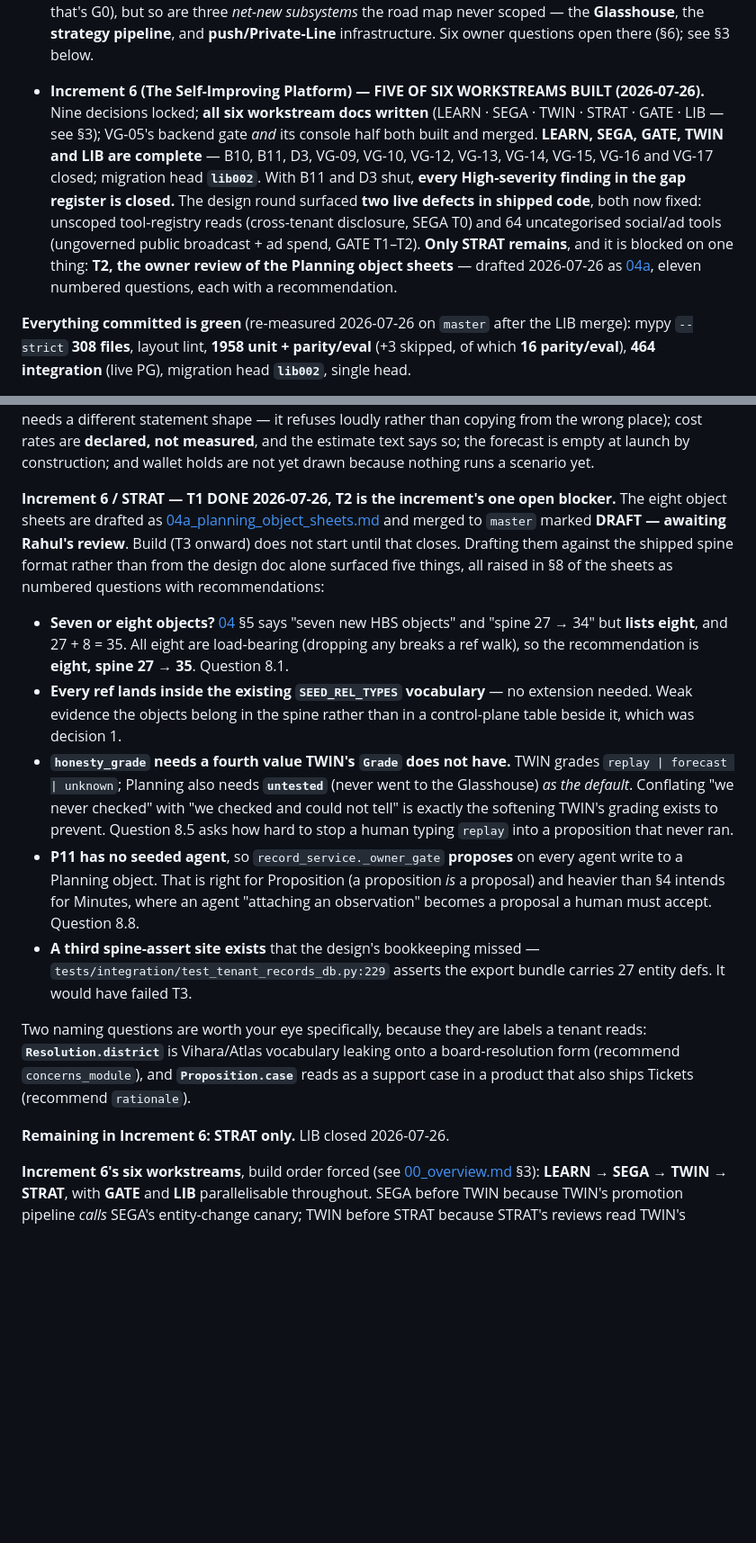
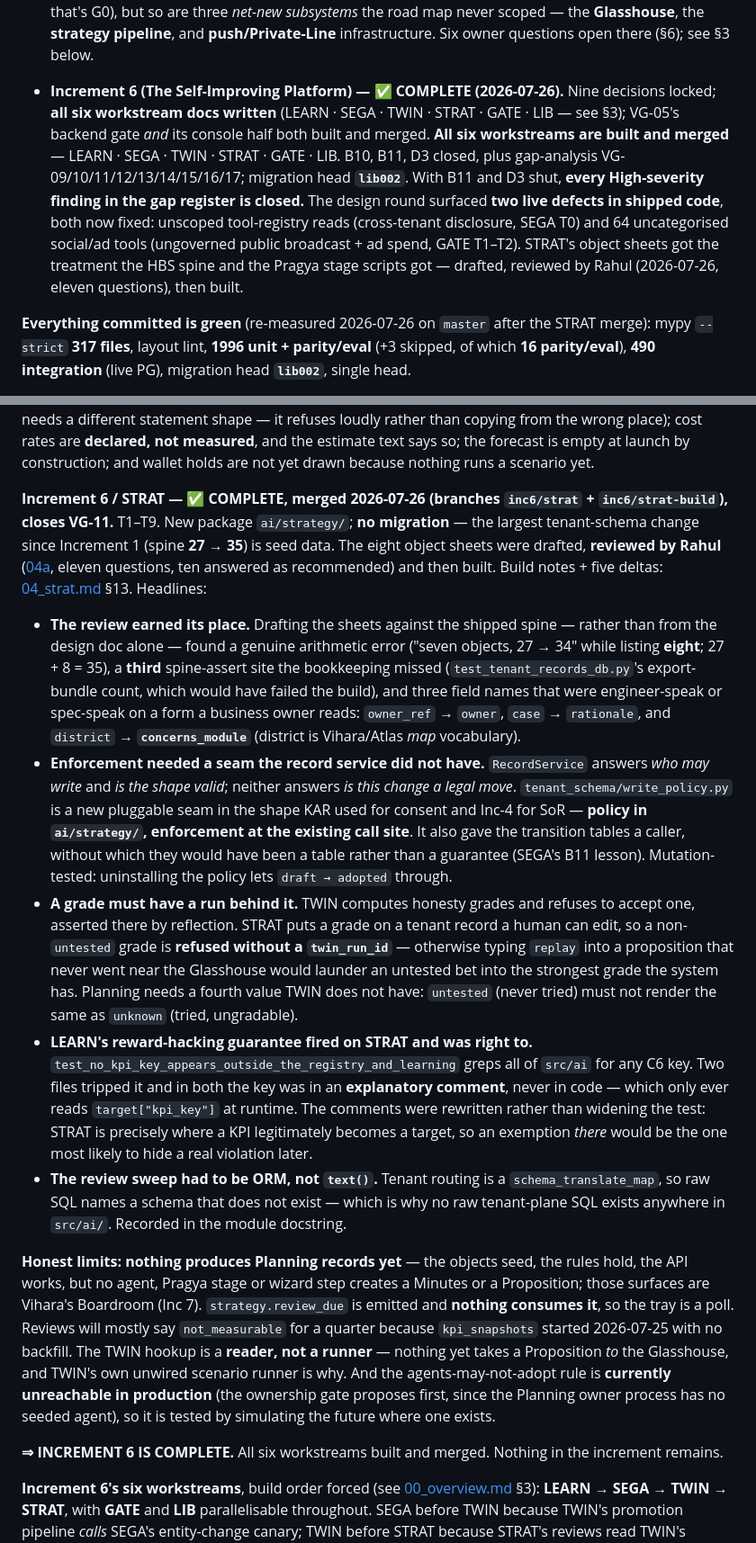
Before and after one commit to gondolerahul/hb-proto-3, a Markdown page: docs/product-road-map/HANDOFF.md, 2 parts joined by grey strips. Shown at 90% size. Rendered like a GitHub page; blank space fills up the shorter version.

Commit message:
docs(inc6): Increment 6 complete — STRAT recorded in the overview and HANDOFF
All six workstreams built and merged. Overview to v2.0; HANDOFF's TL;DR,
gate counts, §3 build record, register status and orientation paragraph
moved to the post-STRAT state: 317 typecheck / 1996 unit+parity / 490
integration / lib002.

Two conventions added to §5, both earned by STRAT: tenant-plane queries
must be ORM rather than text() (the schema_translate_map means raw SQL
names a schema that does not exist), and a domain rule needs a seam
rather than a branch in the record service.

Orientation paragraph now points at what is actually next -- voice
go-live as a hard G3 prerequisite with no owner, and Increment 7 having
a ratified spec but no clarifying round or workstream decomposition.

Co-Authored-By: Claude Opus 5 <noreply@anthropic.com>

```diff
--- a/docs/product-road-map/HANDOFF.md
+++ b/docs/product-road-map/HANDOFF.md
@@ -23,7 +23,7 @@
 
 * **GENUI backend gap analysis — ✅ WRITTEN (2026-07-24):** the ratified Vihara spec walked against the shipped code — **23 backend gaps + 12 road-map gaps** in [increment-6/00a_genui_backend_gap_analysis.md](./increment-6/00a_genui_backend_gap_analysis.md). Headline: the rendering substrate is 100% absent (expected, that's G0), but so are three *net-new subsystems* the road map never scoped — the **Glasshouse**, the **strategy pipeline**, and **push/Private-Line** infrastructure. Six owner questions open there (§6); see §3 below.
 
-* **Increment 6 (The Self-Improving Platform) — FIVE OF SIX WORKSTREAMS BUILT (2026-07-26).** Nine decisions locked; **all six workstream docs written** (LEARN · SEGA · TWIN · STRAT · GATE · LIB — see §3); VG-05's backend gate *and* its console half both built and merged. **LEARN, SEGA, GATE, TWIN and LIB are complete** — B10, B11, D3, VG-09, VG-10, VG-12, VG-13, VG-14, VG-15, VG-16 and VG-17 closed; migration head **`lib002`**. With B11 and D3 shut, **every High-severity finding in the gap register is closed.** The design round surfaced **two live defects in shipped code**, both now fixed: unscoped tool-registry reads (cross-tenant disclosure, SEGA T0) and 64 uncategorised social/ad tools (ungoverned public broadcast + ad spend, GATE T1–T2). **Only STRAT remains**, and it is blocked on one thing: **T2, the owner review of the Planning object sheets** — drafted 2026-07-26 as [04a](./increment-6/04a_planning_object_sheets.md), eleven numbered questions, each with a recommendation.
+* **Increment 6 (The Self-Improving Platform) — ✅ COMPLETE (2026-07-26).** Nine decisions locked; **all six workstream docs written** (LEARN · SEGA · TWIN · STRAT · GATE · LIB — see §3); VG-05's backend gate *and* its console half both built and merged. **All six workstreams are built and merged** — LEARN · SEGA · TWIN · STRAT · GATE · LIB. B10, B11, D3 closed, plus gap-analysis VG-09/10/11/12/13/14/15/16/17; migration head **`lib002`**. With B11 and D3 shut, **every High-severity finding in the gap register is closed.** The design round surfaced **two live defects in shipped code**, both now fixed: unscoped tool-registry reads (cross-tenant disclosure, SEGA T0) and 64 uncategorised social/ad tools (ungoverned public broadcast + ad spend, GATE T1–T2). STRAT's object sheets got the treatment the HBS spine and the Pragya stage scripts got — drafted, reviewed by Rahul (2026-07-26, eleven questions), then built.
 
-**Everything committed is green** (re-measured 2026-07-26 on `master` after the LIB merge): mypy `--strict` **308 files**, layout lint, **1958 unit + parity/eval** (+3 skipped, of which **16 parity/eval**), **464 integration** (live PG), migration head **`lib002`**, single head.
+**Everything committed is green** (re-measured 2026-07-26 on `master` after the STRAT merge): mypy `--strict` **317 files**, layout lint, **1996 unit + parity/eval** (+3 skipped, of which **16 parity/eval**), **490 integration** (live PG), migration head **`lib002`**, single head.
 
@@ -247,17 +247,17 @@ Build order (from [increment-2/00_overview.md](./increment-2/00_overview.md) §4
 
 **Honest limits** ([03](./increment-6/03_twin.md) §14.7): **no scenario runner is wired end-to-end** — T5 selects signals and counts what a handler did, but the handler (an agent loop bound to a twin session + the substituted registry) is not built, so nothing yet writes a `TwinRun` from a real replay; the pieces are each tested, the assembly is not. Also: **T2 materialisation is schema-backend only** (the container backend's live plane is unnamed and needs a different statement shape — it refuses loudly rather than copying from the wrong place); cost rates are **declared, not measured**, and the estimate text says so; the forecast is empty at launch by construction; and wallet holds are not yet drawn because nothing runs a scenario yet.
 
-**Increment 6 / STRAT — T1 DONE 2026-07-26, T2 is the increment's one open blocker.** The eight object sheets are drafted as [04a_planning_object_sheets.md](./increment-6/04a_planning_object_sheets.md) and merged to `master` marked **DRAFT — awaiting Rahul's review**. Build (T3 onward) does not start until that closes. Drafting them against the shipped spine format rather than from the design doc alone surfaced five things, all raised in §8 of the sheets as numbered questions with recommendations:
+**Increment 6 / STRAT — ✅ COMPLETE, merged 2026-07-26 (branches `inc6/strat` + `inc6/strat-build`), closes VG-11.** T1–T9. New package `ai/strategy/`; **no migration** — the largest tenant-schema change since Increment 1 (spine **27 → 35**) is seed data. The eight object sheets were drafted, **reviewed by Rahul** ([04a](./increment-6/04a_planning_object_sheets.md), eleven questions, ten answered as recommended) and then built. Build notes + five deltas: [04_strat.md](./increment-6/04_strat.md) §13. Headlines:
 
-* **Seven or eight objects?** [04](./increment-6/04_strat.md) §5 says "seven new HBS objects" and "spine 27 → 34" but **lists eight**, and 27 + 8 = 35. All eight are load-bearing (dropping any breaks a ref walk), so the recommendation is **eight, spine 27 → 35**. Question 8.1.
-* **Every ref lands inside the existing `SEED_REL_TYPES` vocabulary** — no extension needed. Weak evidence the objects belong in the spine rather than in a control-plane table beside it, which was decision 1.
-* **`honesty_grade` needs a fourth value TWIN's `Grade` does not have.** TWIN grades `replay | forecast | unknown`; Planning also needs **`untested`** (never went to the Glasshouse) *as the default*. Conflating "we never checked" with "we checked and could not tell" is exactly the softening TWIN's grading exists to prevent. Question 8.5 asks how hard to stop a human typing `replay` into a proposition that never ran.
-* **P11 has no seeded agent**, so `record_service._owner_gate` **proposes** on every agent write to a Planning object. That is right for Proposition (a proposition *is* a proposal) and heavier than §4 intends for Minutes, where an agent "attaching an observation" becomes a proposal a human must accept. Question 8.8.
-* **A third spine-assert site exists** that the design's bookkeeping missed — `tests/integration/test_tenant_records_db.py:229` asserts the export bundle carries 27 entity defs. It would have failed T3.
+* **The review earned its place.** Drafting the sheets against the shipped spine — rather than from the design doc alone — found a genuine arithmetic error ("seven objects, 27 → 34" while listing **eight**; 27 + 8 = 35), a **third** spine-assert site the bookkeeping missed (`test_tenant_records_db.py`'s export-bundle count, which would have failed the build), and three field names that were engineer-speak or spec-speak on a form a business owner reads: `owner_ref` → `owner`, `case` → `rationale`, and `district` → **`concerns_module`** (district is Vihara/Atlas *map* vocabulary).
+* **Enforcement needed a seam the record service did not have.** `RecordService` answers *who may write* and *is the shape valid*; neither answers *is this change a legal move*. `tenant_schema/write_policy.py` is a new pluggable seam in the shape KAR used for consent and Inc-4 for SoR — **policy in `ai/strategy/`, enforcement at the existing call site**. It also gave the transition tables a caller, without which they would have been a table rather than a guarantee (SEGA's B11 lesson). Mutation-tested: uninstalling the policy lets `draft → adopted` through.
+* **A grade must have a run behind it.** TWIN computes honesty grades and refuses to accept one, asserted there by reflection. STRAT puts a grade on a tenant record a human can edit, so a non-`untested` grade is **refused without a `twin_run_id`** — otherwise typing `replay` into a proposition that never went near the Glasshouse would launder an untested bet into the strongest grade the system has. Planning needs a fourth value TWIN does not have: `untested` (never tried) must not render the same as `unknown` (tried, ungradable).
+* **LEARN's reward-hacking guarantee fired on STRAT and was right to.** `test_no_kpi_key_appears_outside_the_registry_and_learning` greps all of `src/ai` for any C6 key. Two files tripped it and in both the key was in an **explanatory comment**, never in code — which only ever reads `target["kpi_key"]` at runtime. The comments were rewritten rather than widening the test: STRAT is precisely where a KPI legitimately becomes a target, so an exemption *there* would be the one most likely to hide a real violation later.
+* **The review sweep had to be ORM, not `text()`.** Tenant routing is a `schema_translate_map`, so raw SQL names a schema that does not exist — which is why no raw tenant-plane SQL exists anywhere in `src/ai/`. Recorded in the module docstring.
 
-Two naming questions are worth your eye specifically, because they are labels a tenant reads: **`Resolution.district`** is Vihara/Atlas vocabulary leaking onto a board-resolution form (recommend `concerns_module`), and **`Proposition.case`** reads as a support case in a product that also ships Tickets (recommend `rationale`).
+**Honest limits:** **nothing produces Planning records yet** — the objects seed, the rules hold, the API works, but no agent, Pragya stage or wizard step creates a Minutes or a Proposition; those surfaces are Vihara's Boardroom (Inc 7). `strategy.review_due` is emitted and **nothing consumes it**, so the tray is a poll. Reviews will mostly say `not_measurable` for a quarter because `kpi_snapshots` started 2026-07-25 with no backfill. The TWIN hookup is a **reader, not a runner** — nothing yet takes a Proposition *to* the Glasshouse, and TWIN's own unwired scenario runner is why. And the agents-may-not-adopt rule is **currently unreachable in production** (the ownership gate proposes first, since the Planning owner process has no seeded agent), so it is tested by simulating the future where one exists.
 
-**Remaining in Increment 6: STRAT only.** LIB closed 2026-07-26.
+**⇒ INCREMENT 6 IS COMPLETE.** All six workstreams built and merged. Nothing in the increment remains.
 
 **Increment 6's six workstreams**, build order forced (see [00_overview.md](./increment-6/00_overview.md) §3): **LEARN → SEGA → TWIN → STRAT**, with **GATE** and **LIB** parallelisable throughout. SEGA before TWIN because TWIN's promotion pipeline *calls* SEGA's entity-change canary; TWIN before STRAT because STRAT's reviews read TWIN's honesty grades; LEARN first because `kpi_snapshots` is the longest-lead time series in the increment and four later surfaces read it. **Most of this increment is stores, and stores are worthless empty** — a KPI history started in Inc 7 cannot answer "was Week 12 better than Week 1" until Week 12 of Inc 7.
 
```
Also changed, not shown: other parts of docs/product-road-map/HANDOFF.md (+7 -5 lines), 1 other file.
